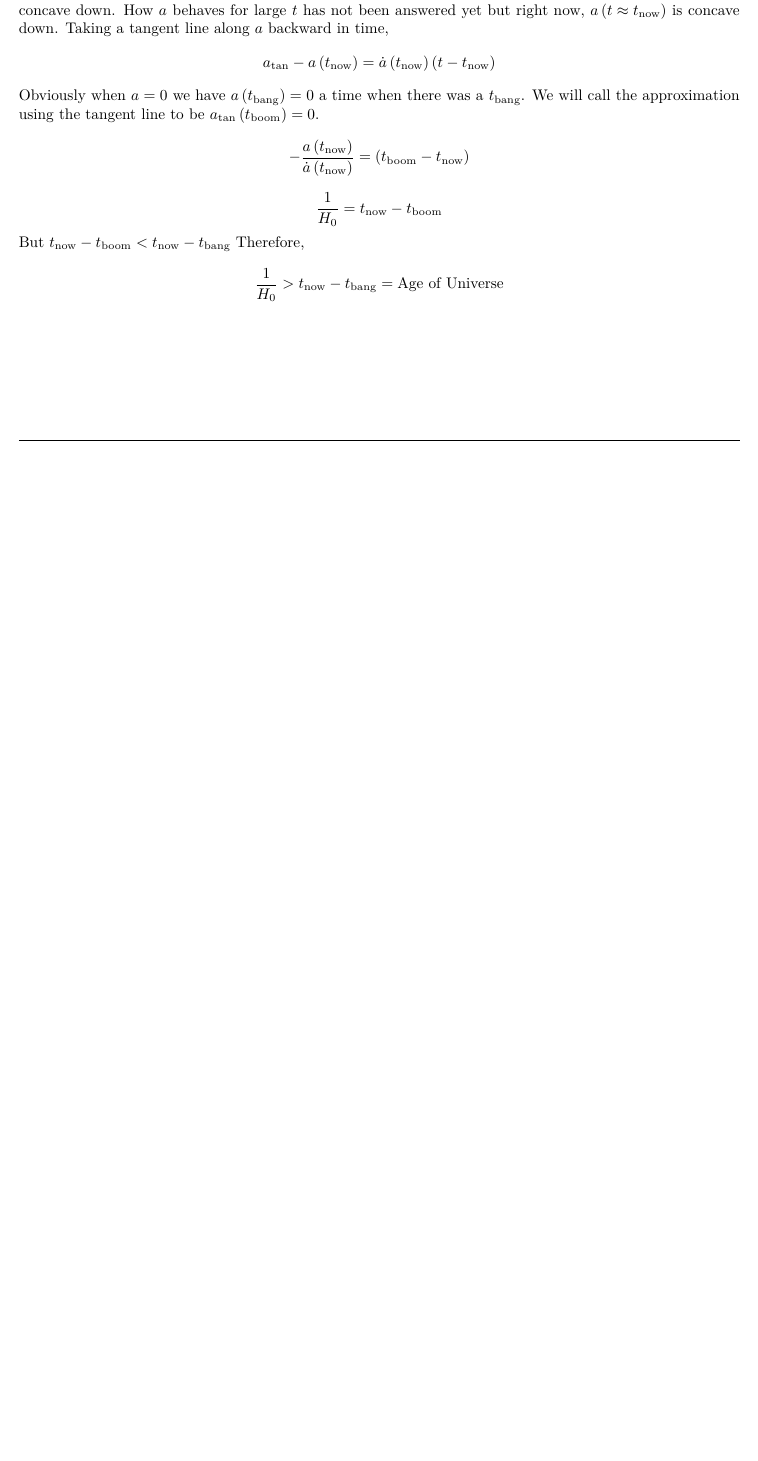
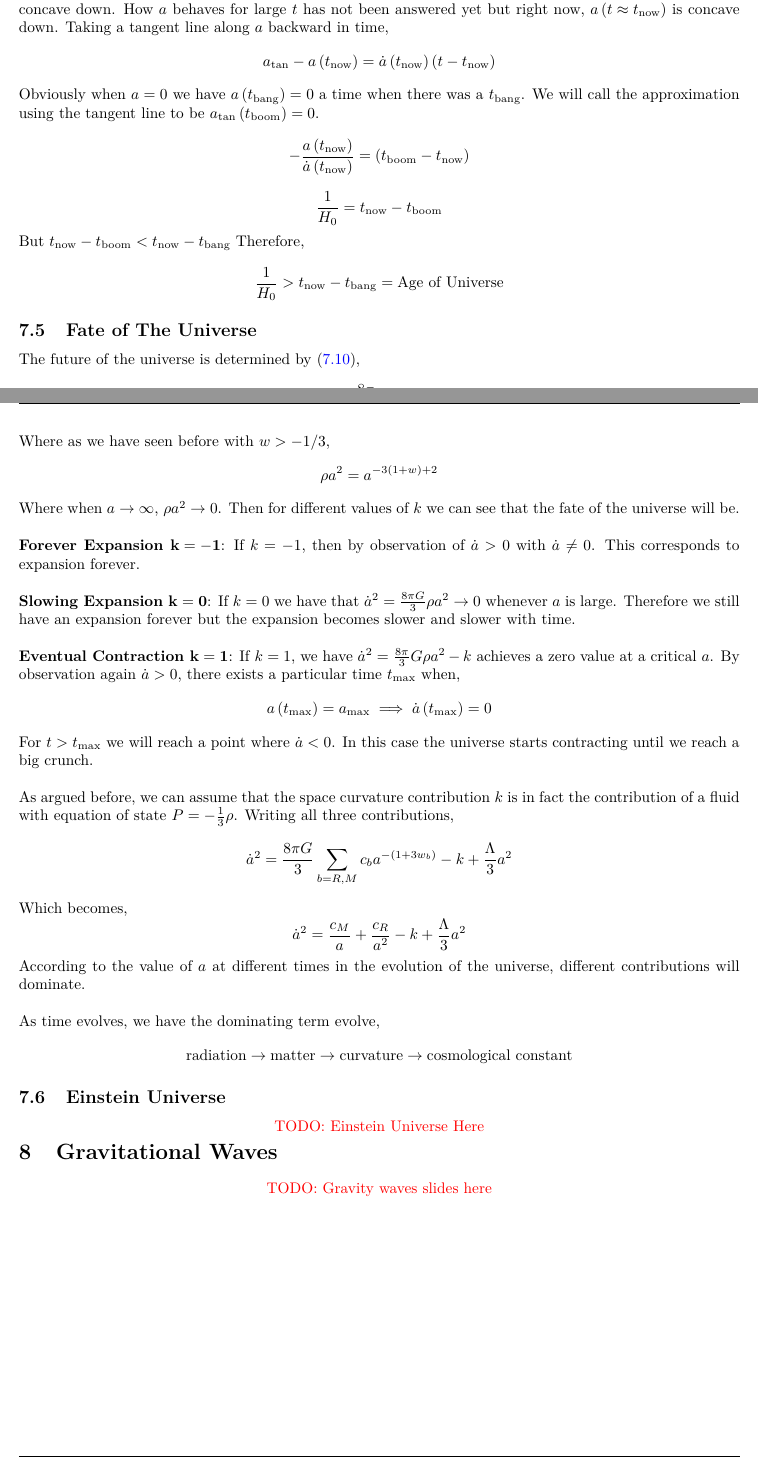
Before and after one commit to tcfraser/course-notes, a LaTeX document (notes/general-relativity/general-relativity.tex): part of page 77 of 77 before the commit and two parts of pages 77 and 78 of 78 after it, the two joined at a grey line, cut so that both start at the same text, the shorter picture padded with empty space. The pictures show the PDF file notes/general-relativity/general-relativity.pdf that the author committed with the source.

Commit message:
Temporary commit

```diff
--- a/notes/general-relativity/general-relativity.tex
+++ b/notes/general-relativity/general-relativity.tex
@@ -3244,7 +3244,35 @@ Obviously when $a = 0$ we have $a\br{t\tsb{bang}} = 0$ a time when there was a $
 But $t\tsb{now} - t\tsb{boom} < t\tsb{now} - t\tsb{bang}$
 Therefore,
 \[ \f{1}{H_0} > t\tsb{now} - t\tsb{bang} = \text{Age of Universe} \]
-\[ \]
+
+\subsection{Fate of The Universe}
+The future of the universe is determined by \eqref{eq:fl1},
+\[ \dot{a}^2 = \f{8\pi}{3}G \rho a^2 - k \]
+Where as we have seen before with $w > -1/3$,
+\[ \rho a^2 = a^{-3 \br{1 + w} + 2} \]
+Where when $a \ar \inf$, $\rho a^2 \ar 0$. Then for different values of $k$ we can see that the fate of the universe will be. \\
+
+\textbf{Forever Expansion $\mathbf{k = -1}$}: If $k=-1$, then by observation of $\dot{a} > 0$ with $\dot{a} \neq 0$. This corresponds to expansion forever.\\
+
+\textbf{Slowing Expansion $\mathbf{k = 0}$}: If $k = 0$ we have that $\dot{a}^2 = \f{8 \pi G}{3} \rho a^2 \ar 0$ whenever $a$ is large. Therefore we still have an expansion forever but the expansion becomes slower and slower with time.\\
+
+\textbf{Eventual Contraction $\mathbf{k = 1}$}: If $k=1$, we have $\dot{a}^2 = \f{8\pi}{3}G \rho a^2 - k$ achieves a zero value at a critical $a$. By observation again $\dot{a} > 0$, there exists a particular time $t\tsb{max}$ when,
+\[ a\br{t\tsb{max}} = a\tsb{max}  \implies \dot{a}\br{t\tsb{max}} = 0 \]
+For $t > t\tsb{max} $ we will reach a point where $\dot{a} < 0$. In this case the universe starts contracting until we reach a big crunch.\\
+
+As argued before, we can assume that the space curvature contribution $k$ is in fact the contribution of a fluid with equation of state $P = -\f13 \rho$. Writing all three contributions,
+\[ \dot{a}^2 = \f{8\pi G}{3}\sum_{b=R,M}c_b a^{-\br{1 + 3 w_b}} - k + \f{\Lambda}{3}a^2 \]
+Which becomes,
+\[ \dot{a}^2 = \f{c_M}{a} + \f{c_R}{a^2} - k + \f{\Lambda}{3}a^2 \]
+According to the value of $a$ at different times in the evolution of the universe, different contributions will dominate. \\
+
+As time evolves, we have the dominating term evolve,
+\[ \text{radiation} \ar \text{matter} \ar \text{curvature} \ar \text{cosmological constant} \]
+% TODO einstein universe
+\subsection{Einstein Universe}
+\TODO{Einstein Universe Here}
+\section{Gravitational Waves}
+\TODO{Gravity waves slides here}
 
 
 
```
Also changed, not shown: notes/general-relativity/general-relativity.pdf.
